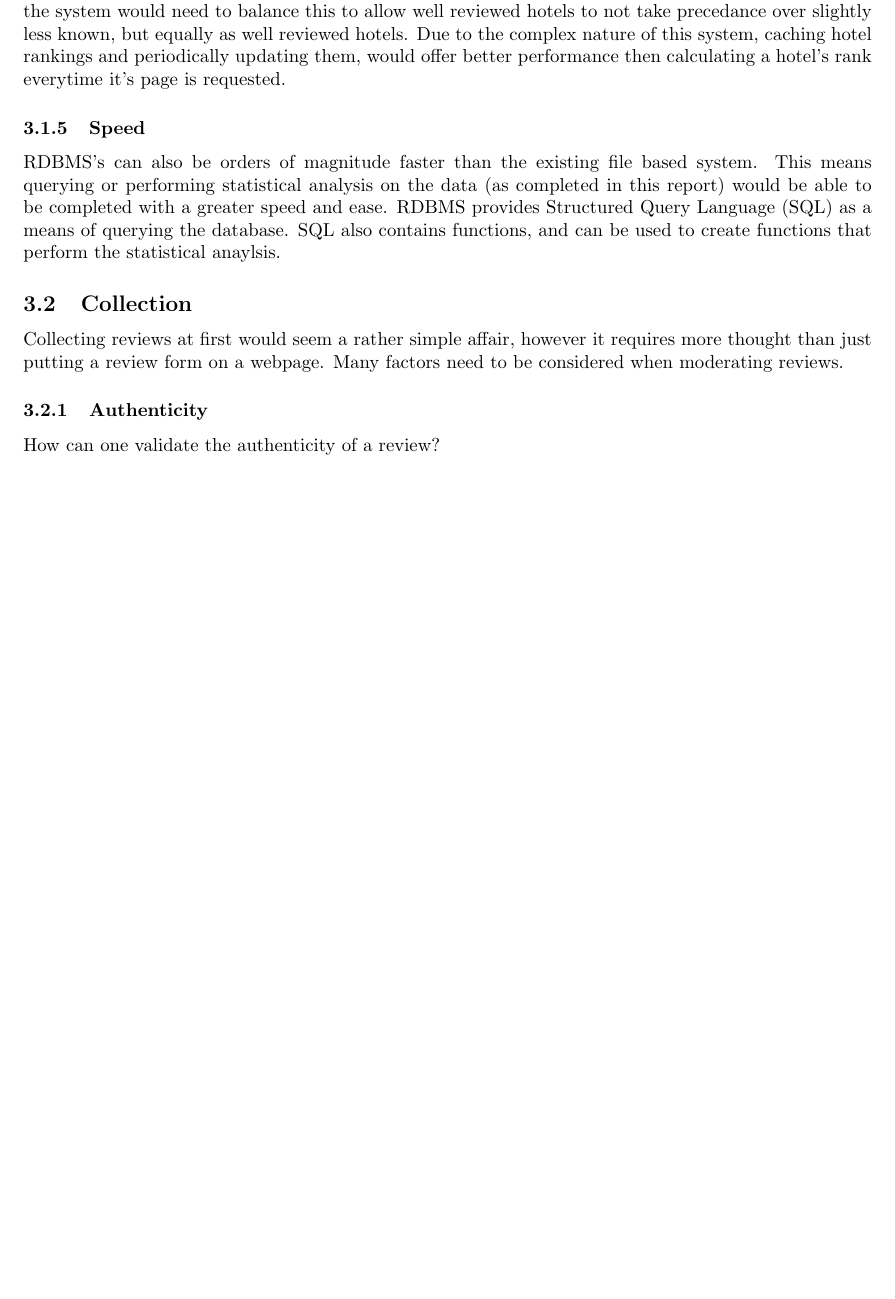
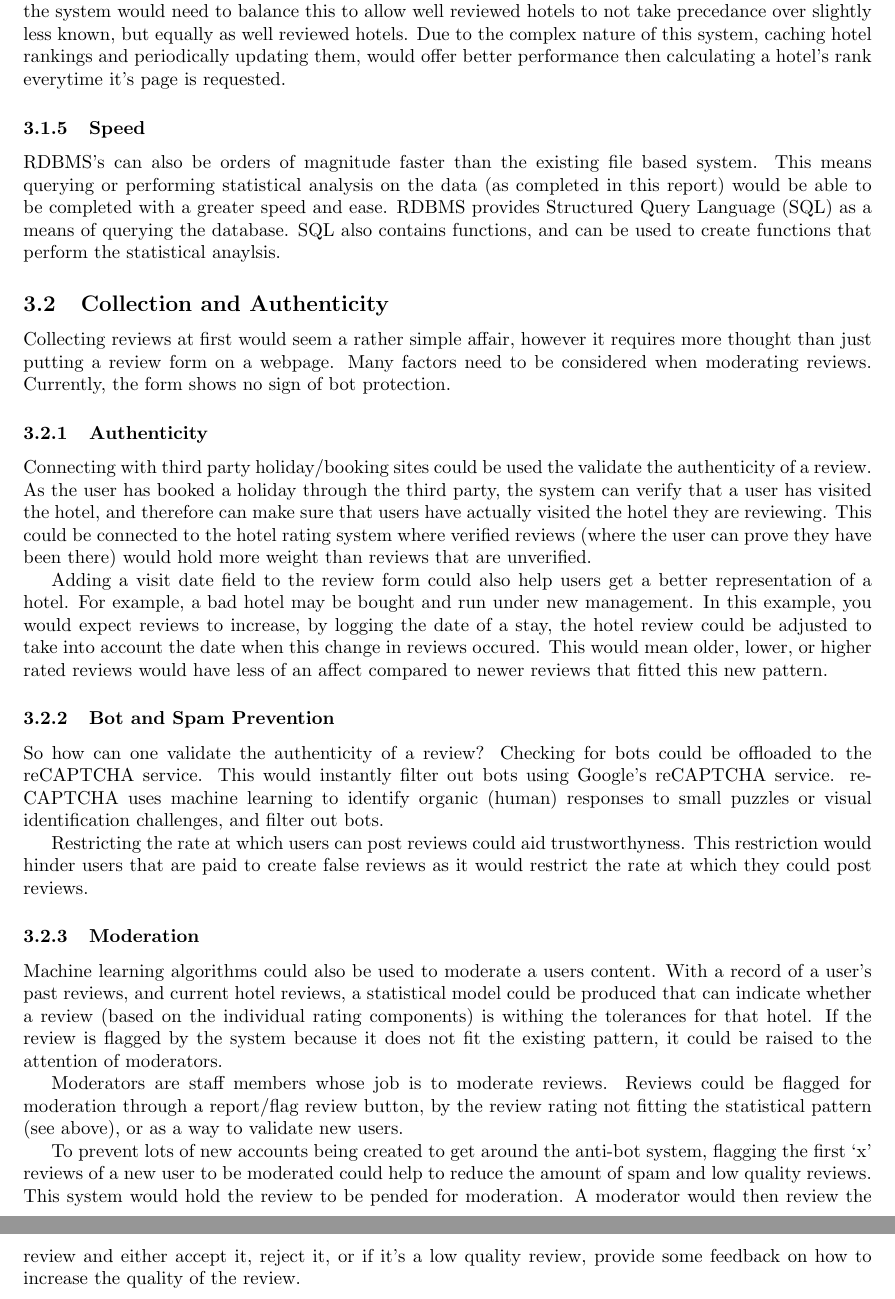
Before and after one commit to huwcbjones/COMP1204, a LaTeX document (Coursework_1/Report.tex): part of page 9 of 9 before the commit and two parts of pages 9 and 10 of 10 after it, the two joined at a grey line, cut so that both start at the same text, the shorter picture padded with empty space. Compiled offline with pdfLaTeX.

Commit message:
Finished Discussion

```diff
--- a/Coursework_1/Report.tex
+++ b/Coursework_1/Report.tex
@@ -372,12 +372,40 @@ RDBMS provides Structured Query Language (SQL) as a means of querying the databa
 SQL also contains functions, and can be used to create functions that perform the statistical anaylsis.
 
 
-\subsection{Collection}
+\subsection{Collection and Authenticity}
 Collecting reviews at first would seem a rather simple affair, however it requires more thought than just putting a review form on a webpage.
 Many factors need to be considered when moderating reviews.
+Currently, the form shows no sign of bot protection.
 
 \subsubsection{Authenticity}
-How can one validate the authenticity of a review?
+Connecting with third party holiday/booking sites could be used the validate the authenticity of a review.
+As the user has booked a holiday through the third party, the system can verify that a user has visited the hotel, and therefore can make sure that users have actually visited the hotel they are reviewing.
+This could be connected to the hotel rating system where verified reviews (where the user can prove they have been there) would hold more weight than reviews that are unverified.
 
+Adding a visit date field to the review form could also help users get a better representation of a hotel.
+For example, a bad hotel may be bought and run under new management.
+In this example, you would expect reviews to increase, by logging the date of a stay, the hotel review could be adjusted to take into account the date when this change in reviews occured.
+This would mean older, lower, or higher rated reviews would have less of an affect compared to newer reviews that fitted this new pattern.
+
+\subsubsection{Bot and Spam Prevention}
+So how can one validate the authenticity of a review?
+Checking for bots could be offloaded to the reCAPTCHA service.
+This would instantly filter out bots using Google's reCAPTCHA service.
+reCAPTCHA uses machine learning to identify organic (human) responses to small puzzles or visual identification challenges, and filter out bots.
+
+Restricting the rate at which users can post reviews could aid trustworthyness.
+This restriction would hinder users that are paid to create false reviews as it would restrict the rate at which they could post reviews.
+
+\subsubsection{Moderation}
+Machine learning algorithms could also be used to moderate a users content.
+With a record of a user's past reviews, and current hotel reviews, a statistical model could be produced that can indicate whether a review (based on the individual rating components) is withing the tolerances for that hotel.
+If the review is flagged by the system because it does not fit the existing pattern, it could be raised to the attention of moderators.
+
+Moderators are staff members whose job is to moderate reviews.
+Reviews could be flagged for moderation through a report/flag review button, by the review rating not fitting the statistical pattern (see above), or as a way to validate new users.
+
+To prevent lots of new accounts being created to get around the anti-bot system, flagging the first `x' reviews of a new user to be moderated could help to reduce the amount of spam and low quality reviews.
+This system would hold the review to be pended for moderation.
+A moderator would then review the review and either accept it, reject it, or if it's a low quality review, provide some feedback on how to increase the quality of the review.
 
 \end{document}
```
Also changed, not shown: Coursework_1/Report.pdf.
